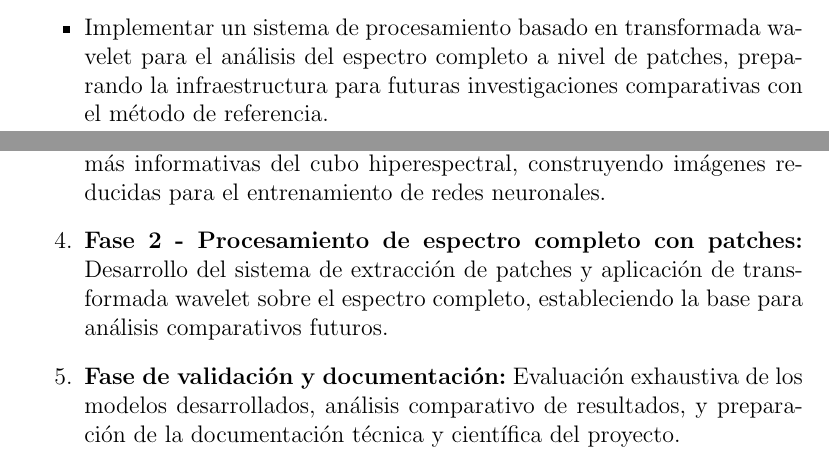
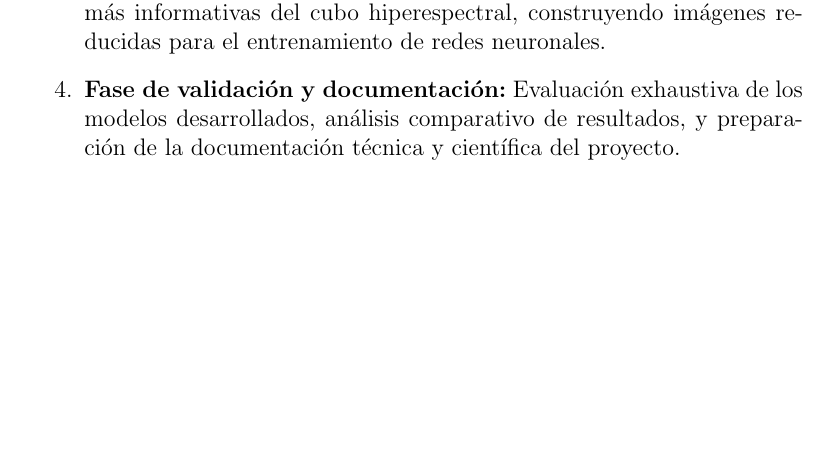
Before and after one commit to kyantti/tfg-pablo-setrakian, a LaTeX thesis (main.tex, which reads chapters/chapter1.tex): two parts of pages 14 and 15 of 28 before the commit and part of page 15 of 28 after it, the two joined at a grey line, cut at the place of the change, the shorter picture padded with empty space. Compiled offline with pdfLaTeX.

Commit message:
Update chapter counters and remove redundant items in project documentation

```diff
--- a/chapters/chapter1.tex
+++ b/chapters/chapter1.tex
@@ -29,7 +29,6 @@ Desarrollar un sistema de inteligencia artificial basado en el análisis de imá
     \item Implementar un sistema de detección y segmentación automática de higos individuales en imágenes RGB mediante técnicas de visión por computador, generando máscaras y anotaciones para su posterior extracción de datos hiperespectrales.
     \item Desarrollar e implementar un algoritmo genético para la selección óptima de las tres bandas espectrales más informativas del cubo hiperespectral, reduciendo la dimensionalidad de los datos mientras se mantiene la capacidad discriminativa.
     \item Diseñar y entrenar modelos de redes neuronales profundas capaces de clasificar el estado de contaminación de los higos basándose en las bandas espectrales seleccionadas, evaluando diferentes arquitecturas y configuraciones.
-    \item Implementar un sistema de procesamiento basado en transformada wavelet para el análisis del espectro completo a nivel de patches, preparando la infraestructura para futuras investigaciones comparativas con el método de referencia.
 \end{itemize}
 
 \newpage
@@ -40,7 +39,6 @@ El desarrollo del proyecto se estructura en las siguientes fases principales, di
     \item \textbf{Fase de preparación y adquisición de datos:} Recolección del dataset de imágenes hiperespectrales incluyendo muestras contaminadas con diferentes niveles de micotoxinas y muestras de control no contaminadas, capturadas durante un período de dos semanas para garantizar diversidad y robustez.
     \item \textbf{Fase 0 - Detección y segmentación:} Desarrollo del sistema de detección automática de higos individuales mediante modelos de object detection y segmentación aplicados a versiones RGB de las imágenes hiperespectrales, generando máscaras y anotaciones en formato COCO.
     \item \textbf{Fase 1 - Selección de bandas con algoritmo genético:} Implementación del algoritmo genético para identificar las tres bandas espectrales más informativas del cubo hiperespectral, construyendo imágenes reducidas para el entrenamiento de redes neuronales.
-    \item \textbf{Fase 2 - Procesamiento de espectro completo con patches:} Desarrollo del sistema de extracción de patches y aplicación de transformada wavelet sobre el espectro completo, estableciendo la base para análisis comparativos futuros.
     \item \textbf{Fase de validación y documentación:} Evaluación exhaustiva de los modelos desarrollados, análisis comparativo de resultados, y preparación de la documentación técnica y científica del proyecto.
 \end{enumerate}
 
```
Also changed, not shown: main.pdf, 9 other files.
